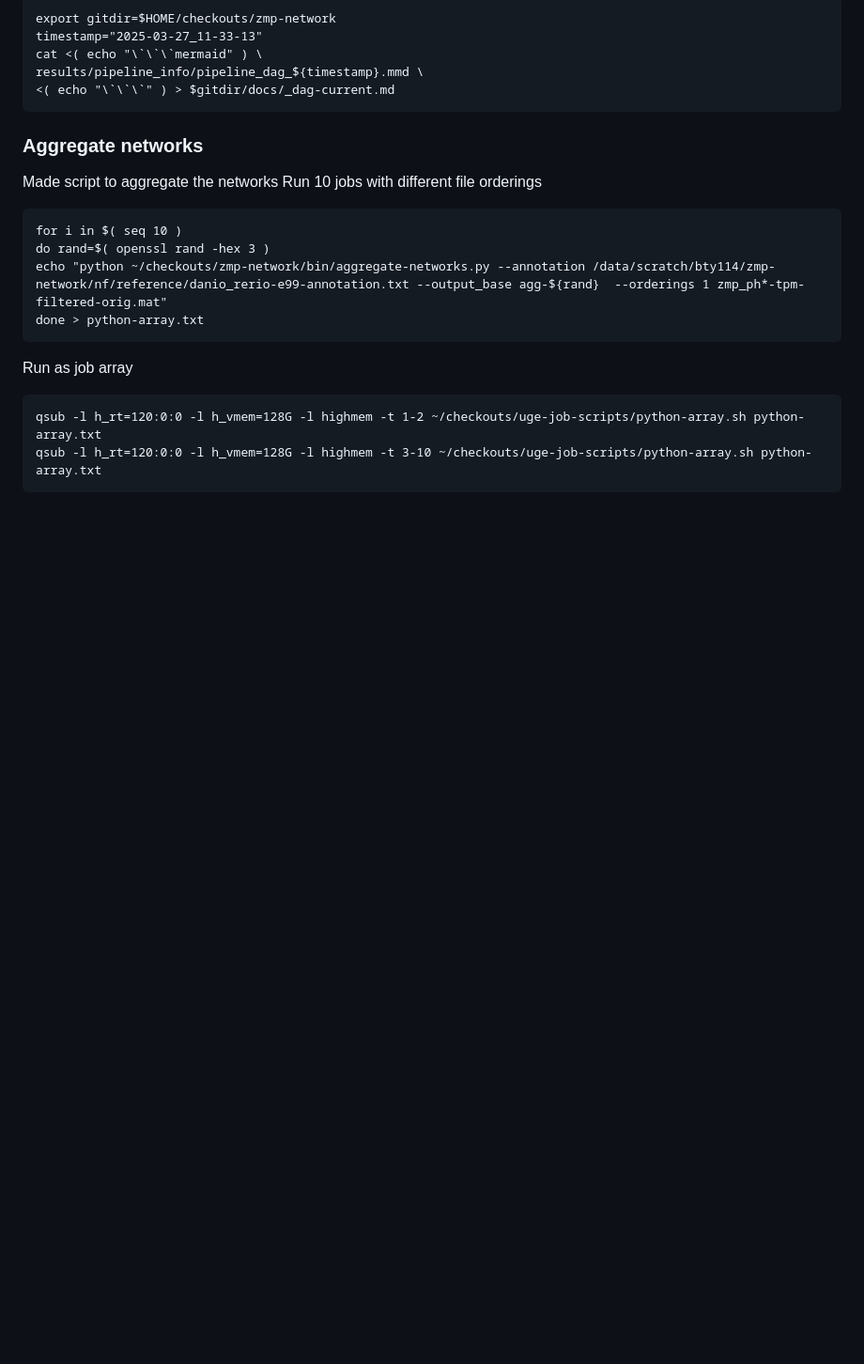
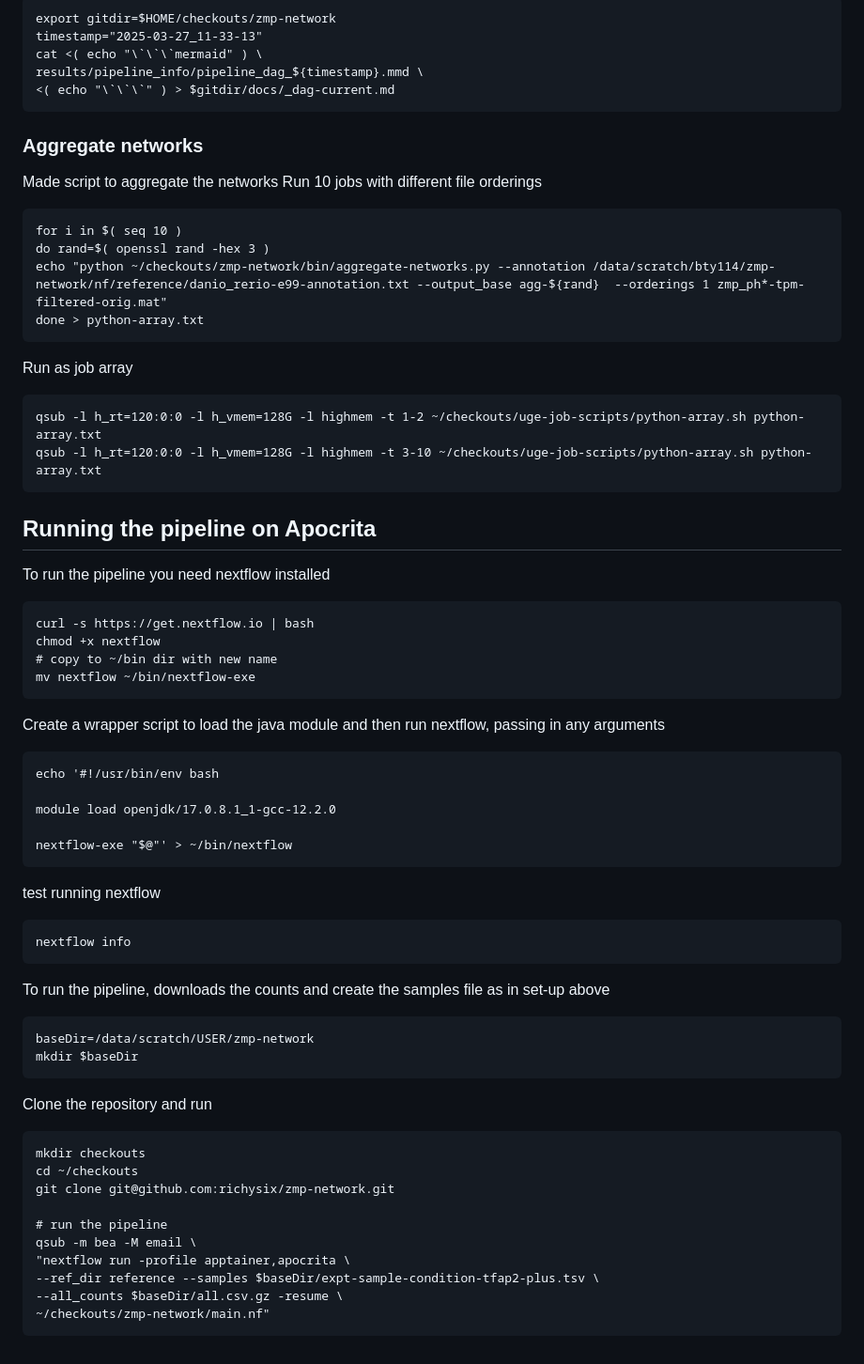
Before and after one commit to richysix/zmp-network, a Markdown page: notes.md, the part around the change. Shown at 94% size. GitHub-like rendering; blank space fills up the shorter version.

````diff
--- a/notes.md
+++ b/notes.md
@@ -1057,3 +1057,49 @@ Run as job array
 qsub -l h_rt=120:0:0 -l h_vmem=128G -l highmem -t 1-2 ~/checkouts/uge-job-scripts/python-array.sh python-array.txt
 qsub -l h_rt=120:0:0 -l h_vmem=128G -l highmem -t 3-10 ~/checkouts/uge-job-scripts/python-array.sh python-array.txt
 ```
+
+## Running the pipeline on Apocrita
+
+To run the pipeline you need nextflow installed
+
+```
+curl -s https://get.nextflow.io | bash
+chmod +x nextflow
+# copy to ~/bin dir with new name
+mv nextflow ~/bin/nextflow-exe
+```
+
+Create a wrapper script to load the java module and then run nextflow,
+passing in any arguments
+```
+echo '#!/usr/bin/env bash
+
+module load openjdk/17.0.8.1_1-gcc-12.2.0
+
+nextflow-exe "$@"' > ~/bin/nextflow
+```
+
+test running nextflow
+```
+nextflow info
+```
+
+To run the pipeline, downloads the counts and create the samples file as in set-up above
+```
+baseDir=/data/scratch/USER/zmp-network
+mkdir $baseDir
+```
+
+Clone the repository and run
+```
+mkdir checkouts
+cd ~/checkouts
+git clone git@github.com:richysix/zmp-network.git
+
+# run the pipeline
+qsub -m bea -M email \
+"nextflow run -profile apptainer,apocrita \
+--ref_dir reference --samples $baseDir/expt-sample-condition-tfap2-plus.tsv \
+--all_counts $baseDir/all.csv.gz -resume \
+~/checkouts/zmp-network/main.nf"
+```
````
Also changed, not shown: docs/README.md (+29 -1 lines).
